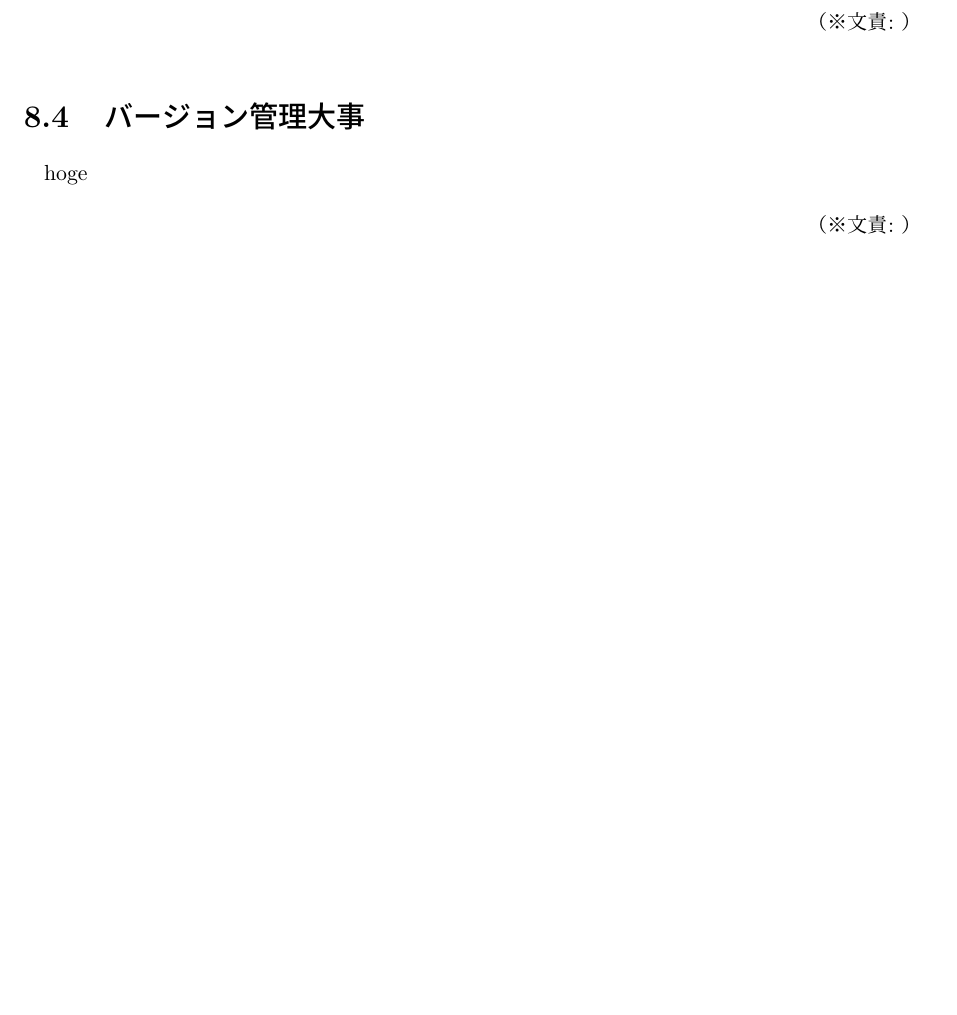
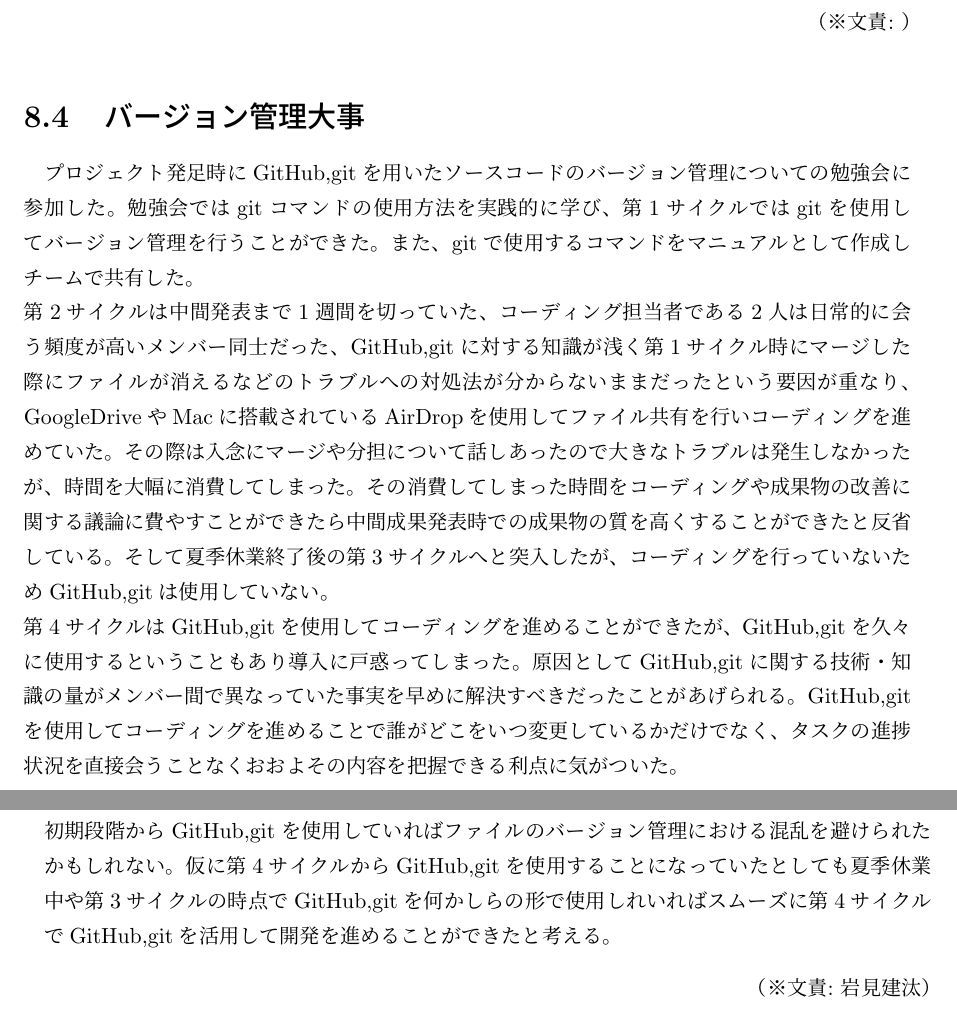
Before and after one commit to FUNPBL2015/Kan__groupreport, a LaTeX thesis (group.tex, which reads learned_version_management.tex): part of page 20 of 23 before the commit and two parts of pages 20 and 21 of 24 after it, the two joined at a grey line, cut so that both start at the same text, the shorter picture padded with empty space. Compiled offline with pLaTeX and dvipdfmx.

Commit message:
・バージョン管理大事の記述を完了

```diff
--- a/learned_version_management.tex
+++ b/learned_version_management.tex
@@ -1,4 +1,7 @@
 %\chapter{学び}
 \section{バージョン管理大事}
-hoge
-\bunseki{}
+プロジェクト発足時にGitHub,gitを用いたソースコードのバージョン管理についての勉強会に参加した。勉強会ではgitコマンドの使用方法を実践的に学び、第1サイクルではgitを使用してバージョン管理を行うことができた。また、gitで使用するコマンドをマニュアルとして作成しチームで共有した。\\
+第2サイクルは中間発表まで1週間を切っていた、コーディング担当者である2人は日常的に会う頻度が高いメンバー同士だった、GitHub,gitに対する知識が浅く第1サイクル時にマージした際にファイルが消えるなどのトラブルへの対処法が分からないままだったという要因が重なり、GoogleDriveやMacに搭載されているAirDropを使用してファイル共有を行いコーディングを進めていた。その際は入念にマージや分担について話しあったので大きなトラブルは発生しなかったが、時間を大幅に消費してしまった。その消費してしまった時間をコーディングや成果物の改善に関する議論に費やすことができたら中間成果発表時での成果物の質を高くすることができたと反省している。そして夏季休業終了後の第3サイクルへと突入したが、コーディングを行っていないためGitHub,gitは使用していない。\\
+第4サイクルはGitHub,gitを使用してコーディングを進めることができたが、GitHub,gitを久々に使用するということもあり導入に戸惑ってしまった。原因としてGitHub,gitに関する技術・知識の量がメンバー間で異なっていた事実を早めに解決すべきだったことがあげられる。GitHub,gitを使用してコーディングを進めることで誰がどこをいつ変更しているかだけでなく、タスクの進捗状況を直接会うことなくおおよその内容を把握できる利点に気がついた。\\
+初期段階からGitHub,gitを使用していればファイルのバージョン管理における混乱を避けられたかもしれない。仮に第4サイクルからGitHub,gitを使用することになっていたとしても夏季休業中や第3サイクルの時点でGitHub,gitを何かしらの形で使用しれいればスムーズに第4サイクルでGitHub,gitを活用して開発を進めることができたと考える。
+\bunseki{岩見建汰}
```
